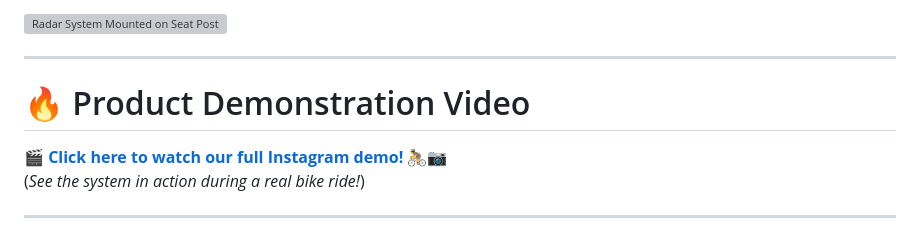
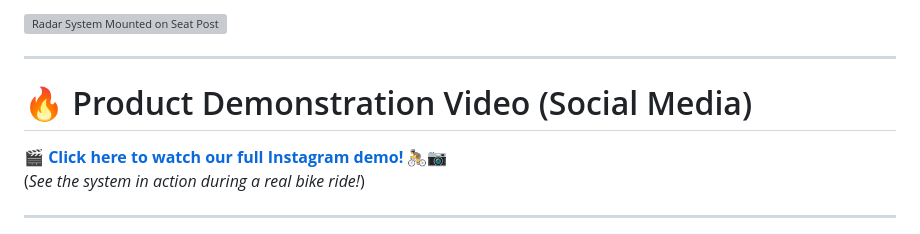
Before and after one commit to Dennis-UoG/Embedded-Programming-Bicycle-Radar, a Markdown page: README.md, the part around the change. Rendered like a GitHub page; grey boxes are pictures that could not be loaded.

```diff
--- a/README.md
+++ b/README.md
@@ -10,7 +10,7 @@ Here's how the PiBike Radar looks when mounted on a bike seat post:
 
 ---
 
-# 🔥 Product Demonstration Video
+# 🔥 Product Demonstration Video (Social Media)
 
 🎬 **[Click here to watch our full Instagram demo! 🚴📷](https://www.instagram.com/reel/DIrO-A3NZP_/?igsh=MWIxZWEyMno1cWNtNg==)**
 (*See the system in action during a real bike ride!*)
```
